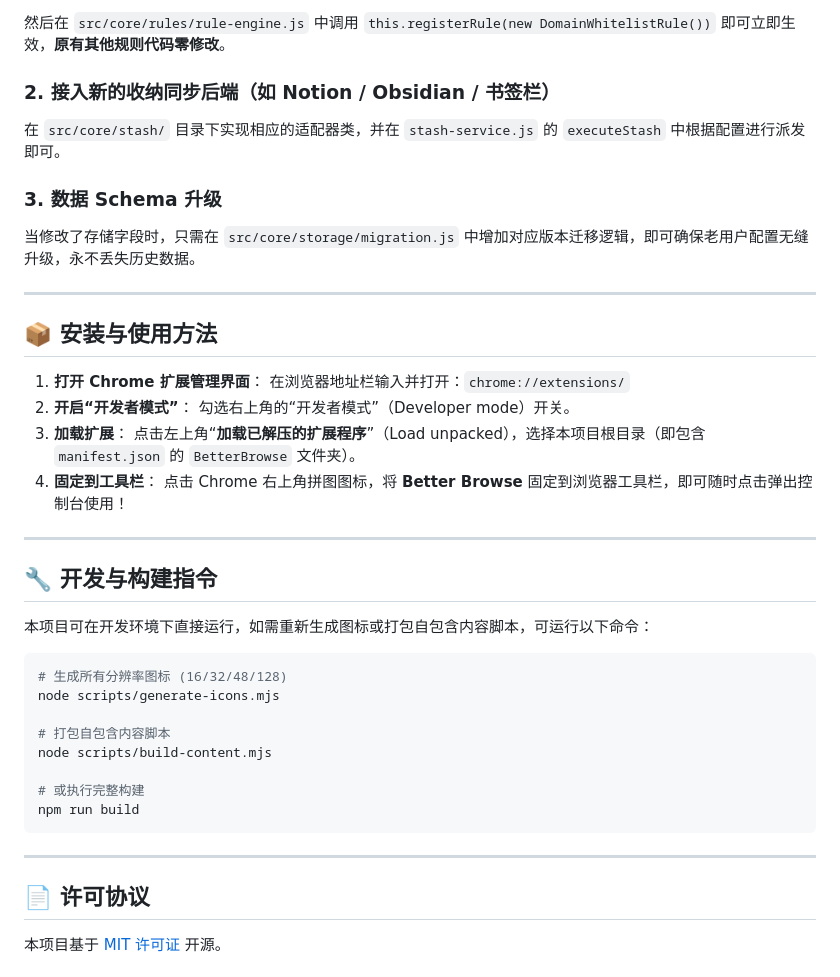
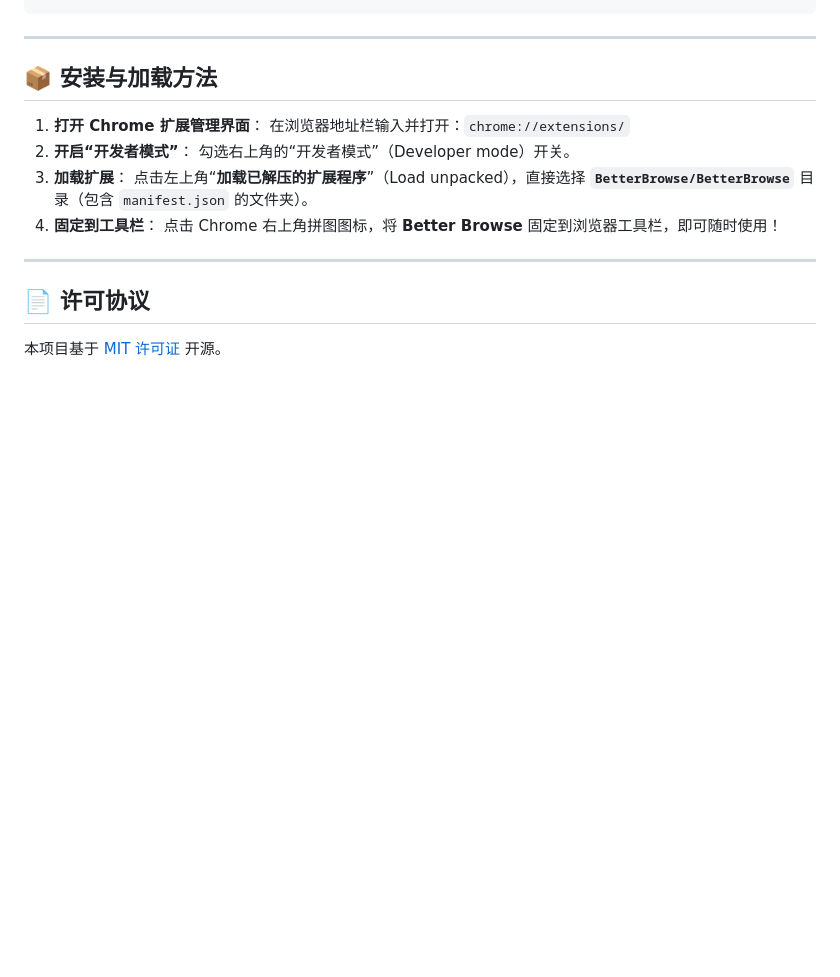
Before and after one commit to wakusei0413/BetterBrowse, a Markdown page: README.md, the part around one of its changes. Rendered like a GitHub page; blank space fills up the shorter version.

````diff
--- a/README.md
+++ b/README.md
@@ -147,41 +105,17 @@ export class DomainWhitelistRule extends BaseRule {
 ```
-然后在 `src/core/rules/rule-engine.js` 中调用 `this.registerRule(new DomainWhitelistRule())` 即可立即生效，**原有其他规则代码零修改**。
-
-### 2. 接入新的收纳同步后端（如 Notion / Obsidian / 书签栏）
-在 `src/core/stash/` 目录下实现相应的适配器类，并在 `stash-service.js` 的 `executeStash` 中根据配置进行派发即可。
-
-### 3. 数据 Schema 升级
-当修改了存储字段时，只需在 `src/core/storage/migration.js` 中增加对应版本迁移逻辑，即可确保老用户配置无缝升级，永不丢失历史数据。
 
 ---
 
-## 📦 安装与使用方法
+## 📦 安装与加载方法
 
 1. **打开 Chrome 扩展管理界面**：
    在浏览器地址栏输入并打开：`chrome://extensions/`
 2. **开启“开发者模式”**：
    勾选右上角的“开发者模式”（Developer mode）开关。
 3. **加载扩展**：
-   点击左上角“**加载已解压的扩展程序**”（Load unpacked），选择本项目根目录（即包含 `manifest.json` 的 `BetterBrowse` 文件夹）。
+   点击左上角“**加载已解压的扩展程序**”（Load unpacked），直接选择 **`BetterBrowse/BetterBrowse`** 目录（包含 `manifest.json` 的文件夹）。
 4. **固定到工具栏**：
-   点击 Chrome 右上角拼图图标，将 **Better Browse** 固定到浏览器工具栏，即可随时点击弹出控制台使用！
-
----
-
-## 🔧 开发与构建指令
-
-本项目可在开发环境下直接运行，如需重新生成图标或打包自包含内容脚本，可运行以下命令：
-
-```bash
-# 生成所有分辨率图标 (16/32/48/128)
-node scripts/generate-icons.mjs
-
-# 打包自包含内容脚本
-node scripts/build-content.mjs
-
-# 或执行完整构建
-npm run build
-```
+   点击 Chrome 右上角拼图图标，将 **Better Browse** 固定到浏览器工具栏，即可随时使用！
 
 ---
 
````
Also changed, not shown: other parts of README.md (+51 -93 lines), AGENTS.md (+111 -78 lines).
